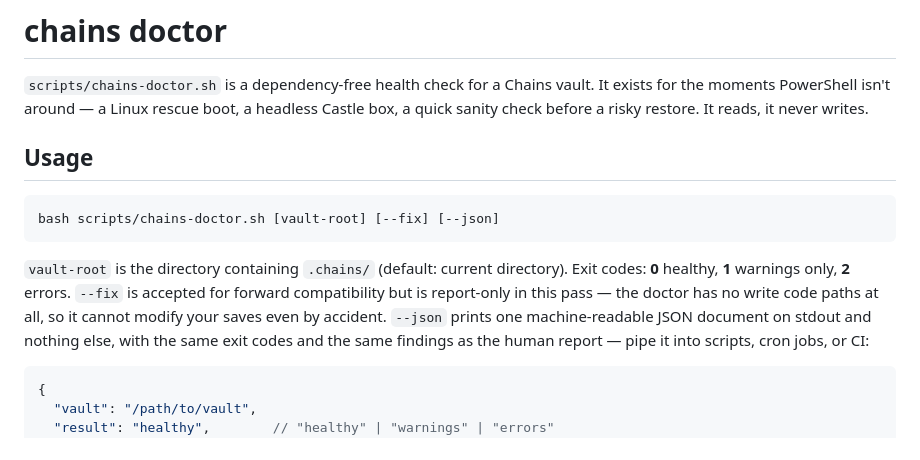
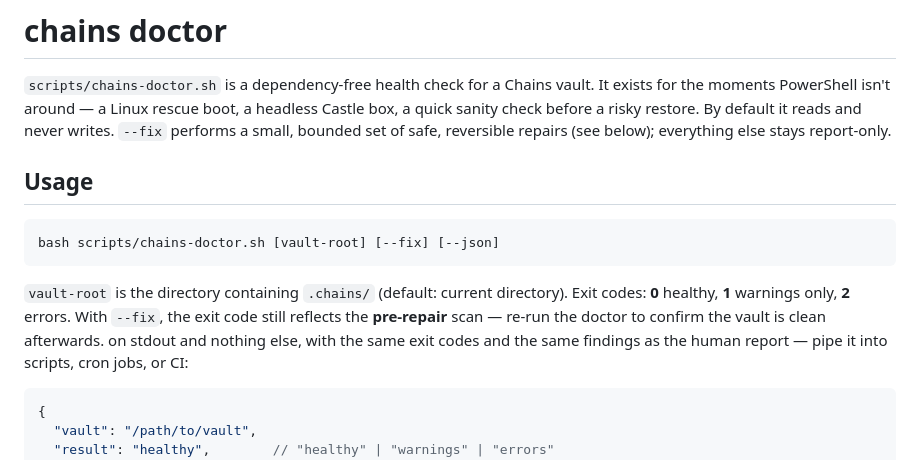
Before and after one commit to YEAHDOGS/chains, a Markdown page: docs/DOCTOR.md, the part around one of its changes. GitHub-like rendering.

```diff
--- a/docs/DOCTOR.md
+++ b/docs/DOCTOR.md
@@ -3,7 +3,9 @@
 `scripts/chains-doctor.sh` is a dependency-free health check for a Chains
 vault. It exists for the moments PowerShell isn't around — a Linux rescue
 boot, a headless Castle box, a quick sanity check before a risky restore.
-It reads, it never writes.
+By default it reads and never writes. `--fix` performs a small, bounded
+set of safe, reversible repairs (see below); everything else stays
+report-only.
 
 ## Usage
 
@@ -13,9 +15,8 @@ bash scripts/chains-doctor.sh [vault-root] [--fix] [--json]
 
 `vault-root` is the directory containing `.chains/` (default: current
 directory). Exit codes: **0** healthy, **1** warnings only, **2** errors.
-`--fix` is accepted for forward compatibility but is report-only in this
-pass — the doctor has no write code paths at all, so it cannot modify your
-saves even by accident. `--json` prints one machine-readable JSON document
+With `--fix`, the exit code still reflects the **pre-repair** scan — re-run
+the doctor to confirm the vault is clean afterwards.
 on stdout and nothing else, with the same exit codes and the same findings
 as the human report — pipe it into scripts, cron jobs, or CI:
 
```
Also changed, not shown: other parts of docs/DOCTOR.md (+50 -12 lines).
